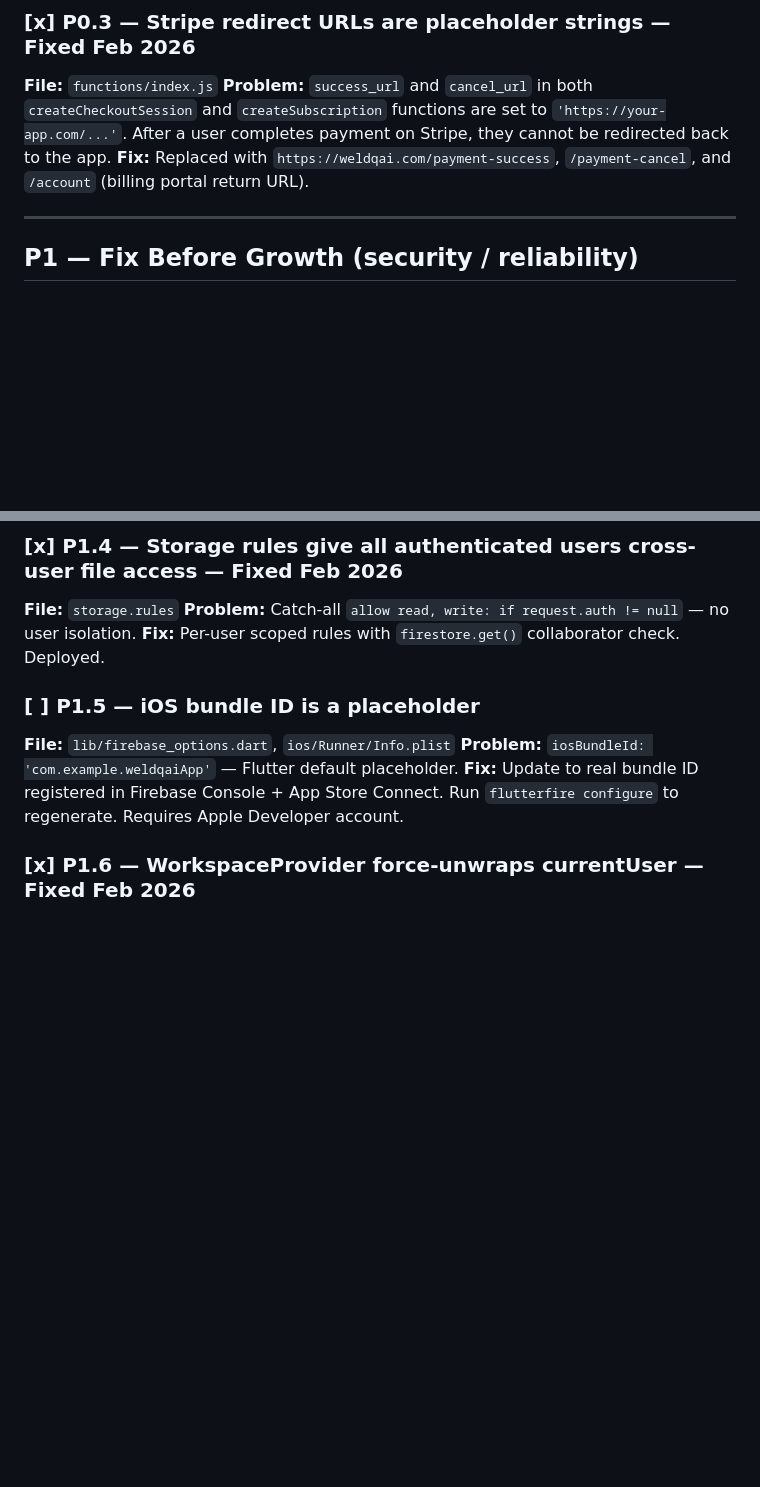
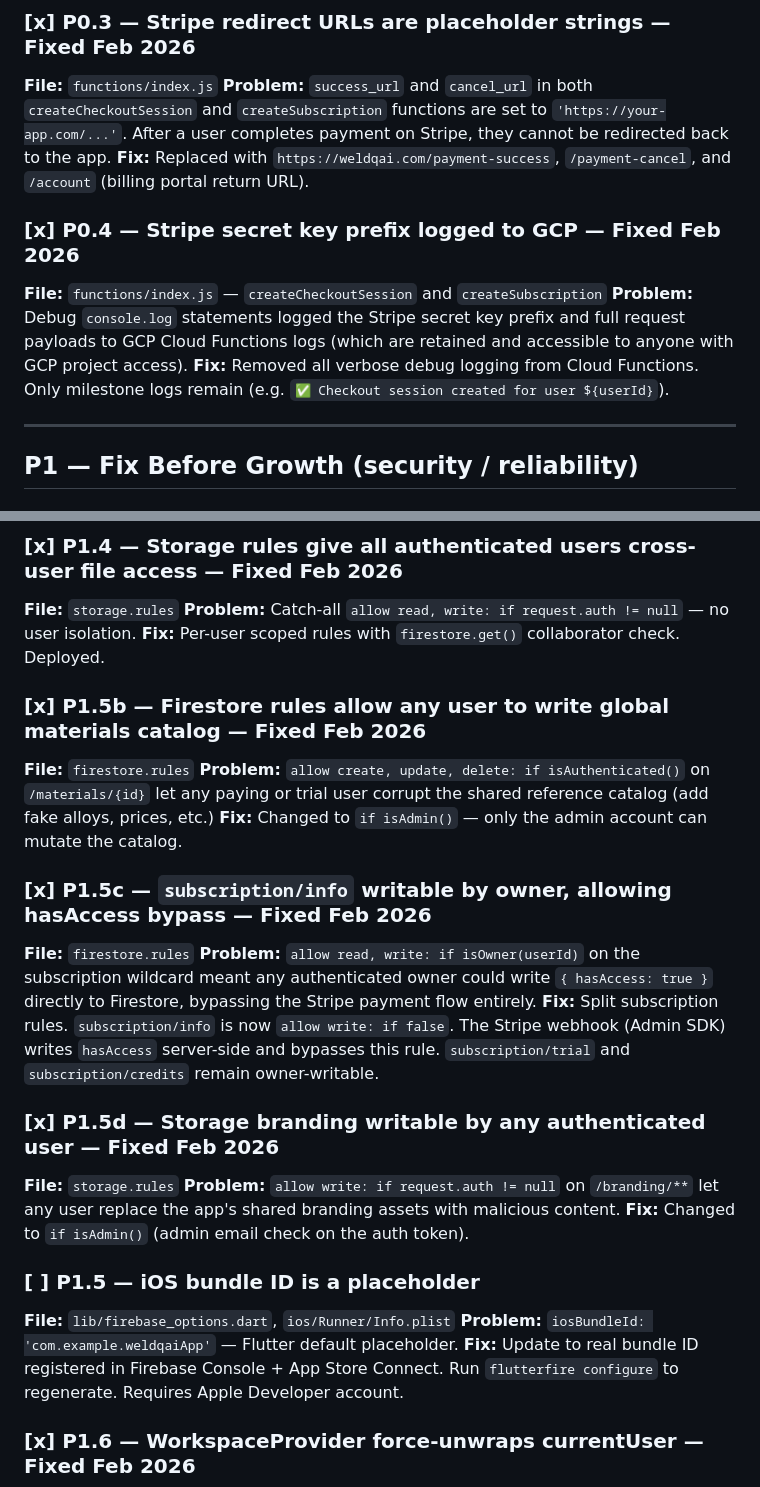
Before and after one commit to BliszP/Weldqai, a Markdown page: docs/FIXES_REQUIRED.md, 2 parts joined by grey strips. Drawn GitHub-style; blank space fills up the shorter version.

Commit message:
docs: record security fixes in FIXES_REQUIRED and update Firebase checklist
- F7-F12 added to Firebase/Backend checklist (all completed)
- P0.4: Cloud Functions Stripe key logging fix
- P1.5b: materials catalog write restriction
- P1.5c: subscription/info write=false (hasAccess bypass)
- P1.5d: storage branding write restriction

Co-Authored-By: Claude Sonnet 4.6 <noreply@anthropic.com>

```diff
--- a/docs/FIXES_REQUIRED.md
+++ b/docs/FIXES_REQUIRED.md
@@ -77,6 +83,14 @@ completes payment on Stripe, they cannot be redirected back to the app.
 **Fix:** Replaced with `https://weldqai.com/payment-success`, `/payment-cancel`,
 and `/account` (billing portal return URL).
 
+### [x] P0.4 — Stripe secret key prefix logged to GCP — Fixed Feb 2026
+**File:** `functions/index.js` — `createCheckoutSession` and `createSubscription`
+**Problem:** Debug `console.log` statements logged the Stripe secret key prefix and full
+request payloads to GCP Cloud Functions logs (which are retained and accessible to anyone
+with GCP project access).
+**Fix:** Removed all verbose debug logging from Cloud Functions. Only milestone logs remain
+(e.g. `✅ Checkout session created for user ${userId}`).
+
 ---
 
 ## P1 — Fix Before Growth (security / reliability)
@@ -104,6 +118,27 @@ sets `hasAccess: true` on `customer.subscription.created` (server-only).
 **File:** `storage.rules`
 **Problem:** Catch-all `allow read, write: if request.auth != null` — no user isolation.
 **Fix:** Per-user scoped rules with `firestore.get()` collaborator check. Deployed.
+
+### [x] P1.5b — Firestore rules allow any user to write global materials catalog — Fixed Feb 2026
+**File:** `firestore.rules`
+**Problem:** `allow create, update, delete: if isAuthenticated()` on `/materials/{id}` let
+any paying or trial user corrupt the shared reference catalog (add fake alloys, prices, etc.)
+**Fix:** Changed to `if isAdmin()` — only the admin account can mutate the catalog.
+
+### [x] P1.5c — `subscription/info` writable by owner, allowing hasAccess bypass — Fixed Feb 2026
+**File:** `firestore.rules`
+**Problem:** `allow read, write: if isOwner(userId)` on the subscription wildcard meant any
+authenticated owner could write `{ hasAccess: true }` directly to Firestore, bypassing the
+Stripe payment flow entirely.
+**Fix:** Split subscription rules. `subscription/info` is now `allow write: if false`.
+The Stripe webhook (Admin SDK) writes `hasAccess` server-side and bypasses this rule.
+`subscription/trial` and `subscription/credits` remain owner-writable.
+
+### [x] P1.5d — Storage branding writable by any authenticated user — Fixed Feb 2026
+**File:** `storage.rules`
+**Problem:** `allow write: if request.auth != null` on `/branding/**` let any user replace
+the app's shared branding assets with malicious content.
+**Fix:** Changed to `if isAdmin()` (admin email check on the auth token).
 
 ### [ ] P1.5 — iOS bundle ID is a placeholder
 **File:** `lib/firebase_options.dart`, `ios/Runner/Info.plist`
```
Also changed, not shown: other parts of docs/FIXES_REQUIRED.md (+6 -0 lines).
